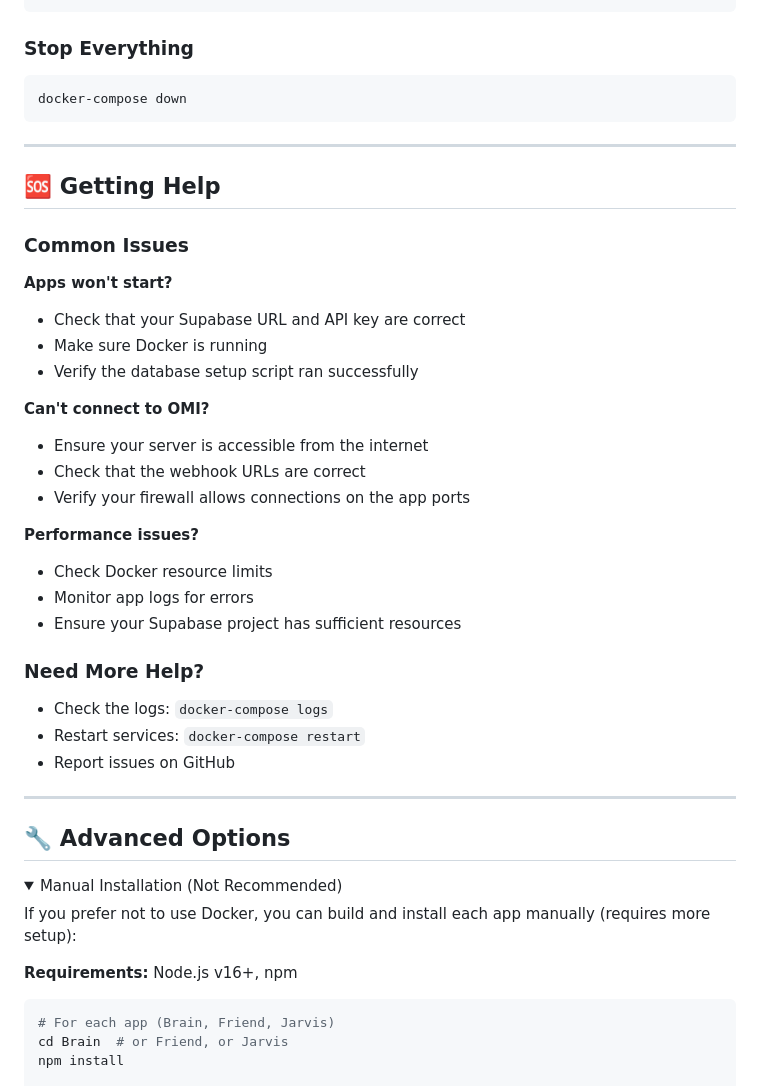
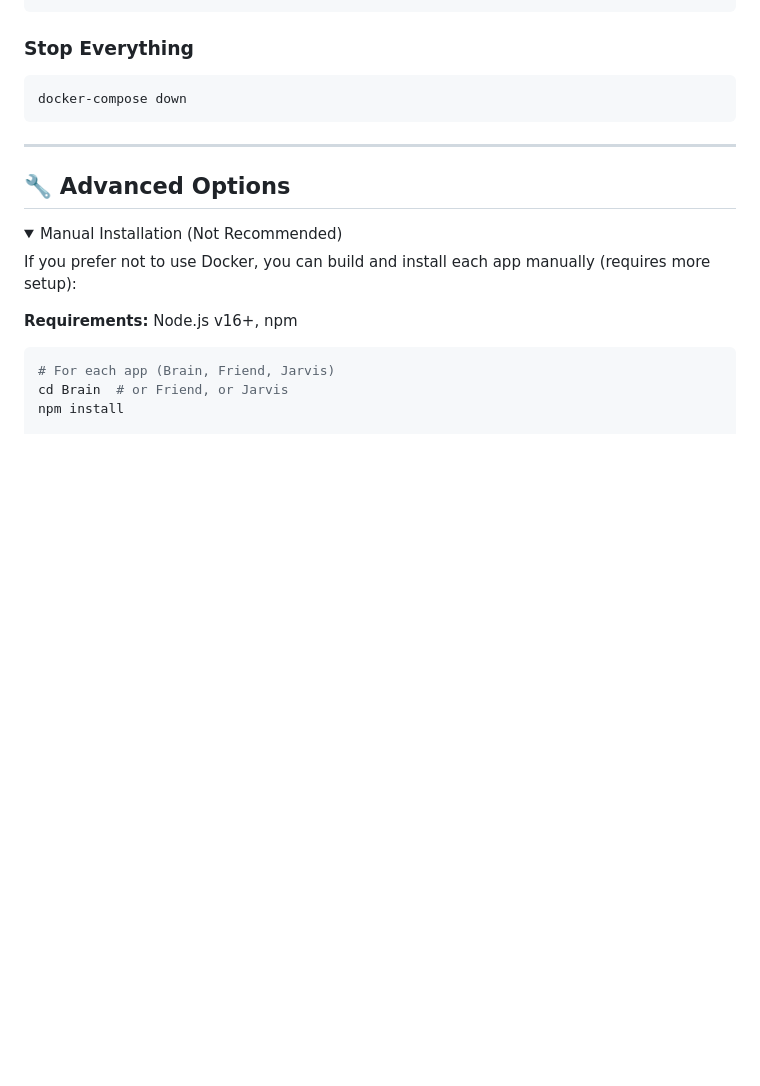
Before and after one commit to neooriginal/OMI.me-Apps, a Markdown page: README.md, the part around the change. Rendered like a GitHub page; folded sections open; blank space fills up the shorter version.

```diff
--- a/README.md
+++ b/README.md
@@ -143,32 +143,6 @@ docker-compose down
 
 ---
 
-## 🆘 Getting Help
-
-### Common Issues
-
-**Apps won't start?**
-- Check that your Supabase URL and API key are correct
-- Make sure Docker is running
-- Verify the database setup script ran successfully
-
-**Can't connect to OMI?**
-- Ensure your server is accessible from the internet
-- Check that the webhook URLs are correct
-- Verify your firewall allows connections on the app ports
-
-**Performance issues?**
-- Check Docker resource limits
-- Monitor app logs for errors
-- Ensure your Supabase project has sufficient resources
-
-### Need More Help?
-- Check the logs: `docker-compose logs`
-- Restart services: `docker-compose restart`
-- Report issues on GitHub
-
----
-
 ## 🔧 Advanced Options
 
 <details>
```
